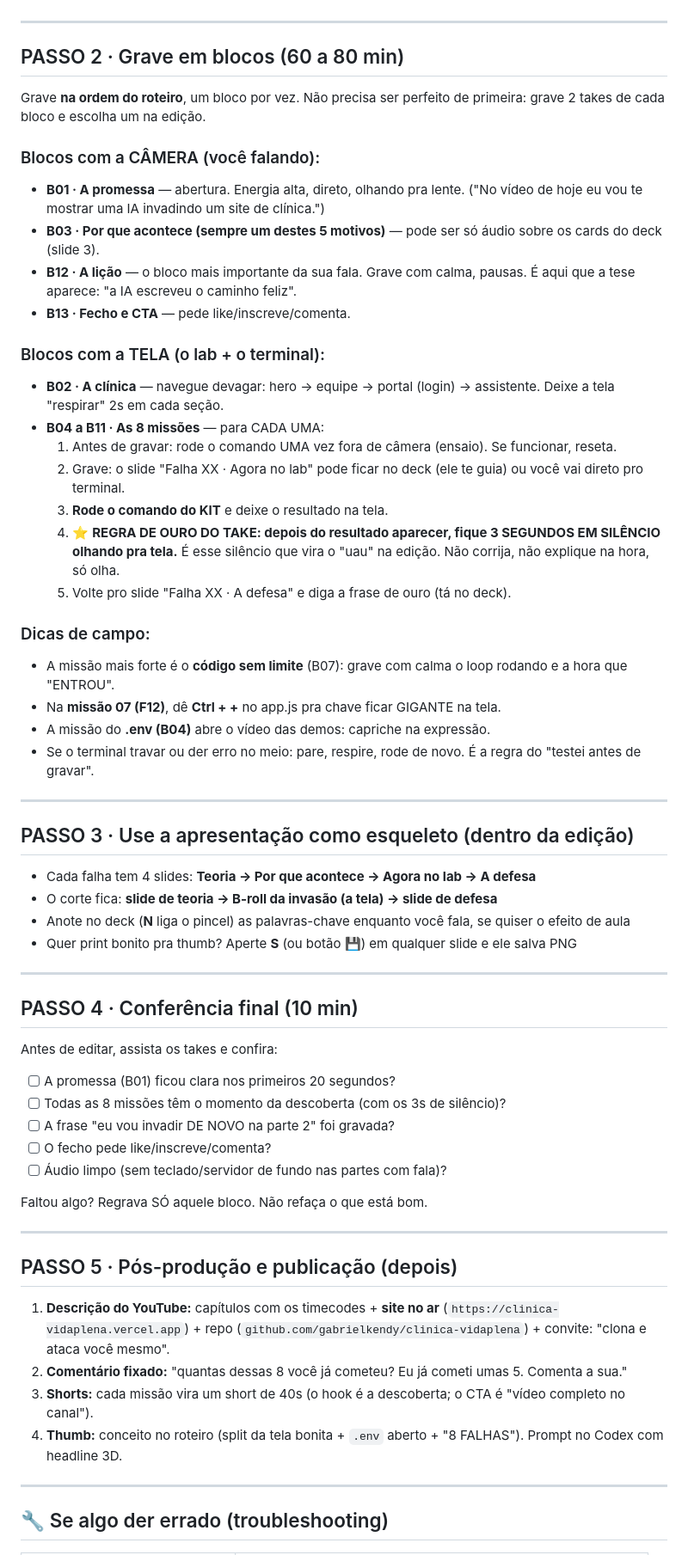
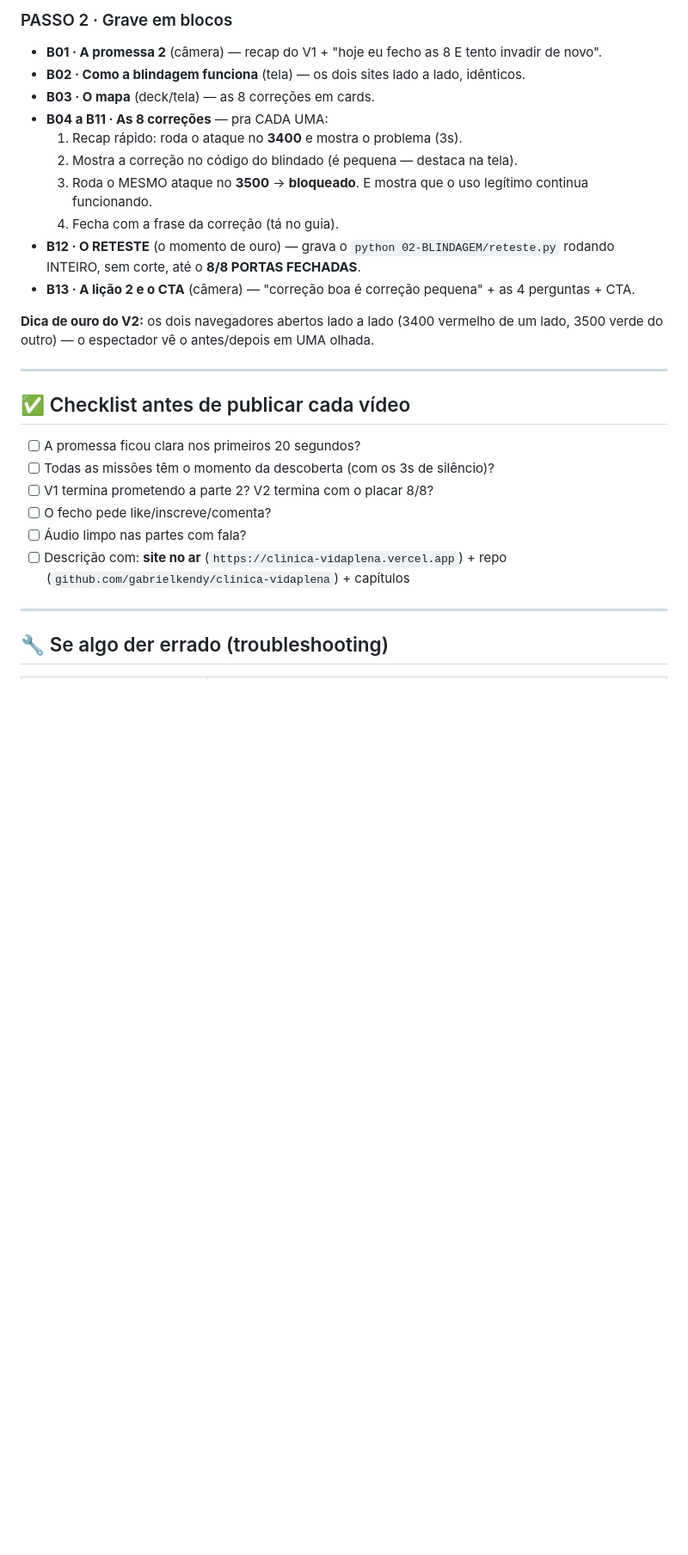
Before and after one commit to gabrielkendy/clinica-vidaplena, a Markdown page: COMECE-AQUI.md, the part around one of its changes. Shown at 86% size. Drawn GitHub-style; blank space fills up the shorter version.

```diff
--- a/COMECE-AQUI.md
+++ b/COMECE-AQUI.md
@@ -47,61 +118,26 @@
+### PASSO 2 · Grave em blocos
+- **B01 · A promessa 2** (câmera) — recap do V1 + "hoje eu fecho as 8 E tento invadir de novo".
+- **B02 · Como a blindagem funciona** (tela) — os dois sites lado a lado, idênticos.
+- **B03 · O mapa** (deck/tela) — as 8 correções em cards.
+- **B04 a B11 · As 8 correções** — pra CADA UMA:
+  1. Recap rápido: roda o ataque no **3400** e mostra o problema (3s).
+  2. Mostra a correção no código do blindado (é pequena — destaca na tela).
+  3. Roda o MESMO ataque no **3500** → **bloqueado**. E mostra que o uso legítimo continua funcionando.
+  4. Fecha com a frase da correção (tá no guia).
+- **B12 · O RETESTE** (o momento de ouro) — grava o `python 02-BLINDAGEM/reteste.py` rodando INTEIRO, sem corte, até o **8/8 PORTAS FECHADAS**.
+- **B13 · A lição 2 e o CTA** (câmera) — "correção boa é correção pequena" + as 4 perguntas + CTA.
+
+**Dica de ouro do V2:** os dois navegadores abertos lado a lado (3400 vermelho de um lado, 3500 verde do outro) — o espectador vê o antes/depois em UMA olhada.
 
 ---
 
-## PASSO 2 · Grave em blocos (60 a 80 min)
-
-Grave **na ordem do roteiro**, um bloco por vez. Não precisa ser perfeito de primeira: grave 2 takes de cada bloco e escolha um na edição.
-
-### Blocos com a CÂMERA (você falando):
-- **B01 · A promessa** — abertura. Energia alta, direto, olhando pra lente. ("No vídeo de hoje eu vou te mostrar uma IA invadindo um site de clínica.")
-- **B03 · Por que acontece (sempre um destes 5 motivos)** — pode ser só áudio sobre os cards do deck (slide 3).
-- **B12 · A lição** — o bloco mais importante da sua fala. Grave com calma, pausas. É aqui que a tese aparece: "a IA escreveu o caminho feliz".
-- **B13 · Fecho e CTA** — pede like/inscreve/comenta.
-
-### Blocos com a TELA (o lab + o terminal):
-- **B02 · A clínica** — navegue devagar: hero → equipe → portal (login) → assistente. Deixe a tela "respirar" 2s em cada seção.
-- **B04 a B11 · As 8 missões** — para CADA UMA:
-  1. Antes de gravar: rode o comando UMA vez fora de câmera (ensaio). Se funcionar, reseta.
-  2. Grave: o slide "Falha XX · Agora no lab" pode ficar no deck (ele te guia) ou você vai direto pro terminal.
-  3. **Rode o comando do KIT** e deixe o resultado na tela.
-  4. ⭐ **REGRA DE OURO DO TAKE: depois do resultado aparecer, fique 3 SEGUNDOS EM SILÊNCIO olhando pra tela.** É esse silêncio que vira o "uau" na edição. Não corrija, não explique na hora, só olha.
-  5. Volte pro slide "Falha XX · A defesa" e diga a frase de ouro (tá no deck).
-
-### Dicas de campo:
-- A missão mais forte é o **código sem limite** (B07): grave com calma o loop rodando e a hora que "ENTROU".
-- Na **missão 07 (F12)**, dê **Ctrl + +** no app.js pra chave ficar GIGANTE na tela.
-- A missão do **.env (B04)** abre o vídeo das demos: capriche na expressão.
-- Se o terminal travar ou der erro no meio: pare, respire, rode de novo. É a regra do "testei antes de gravar".
-
----
-
-## PASSO 3 · Use a apresentação como esqueleto (dentro da edição)
-
-- Cada falha tem 4 slides: **Teoria → Por que acontece → Agora no lab → A defesa**
-- O corte fica: **slide de teoria → B-roll da invasão (a tela) → slide de defesa**
-- Anote no deck (**N** liga o pincel) as palavras-chave enquanto você fala, se quiser o efeito de aula
-- Quer print bonito pra thumb? Aperte **S** (ou botão 💾) em qualquer slide e ele salva PNG
-
----
-
-## PASSO 4 · Conferência final (10 min)
-
-Antes de editar, assista os takes e confira:
-- [ ] A promessa (B01) ficou clara nos primeiros 20 segundos?
-- [ ] Todas as 8 missões têm o momento da descoberta (com os 3s de silêncio)?
-- [ ] A frase "eu vou invadir DE NOVO na parte 2" foi gravada?
+## ✅ Checklist antes de publicar cada vídeo
+- [ ] A promessa ficou clara nos primeiros 20 segundos?
+- [ ] Todas as missões têm o momento da descoberta (com os 3s de silêncio)?
+- [ ] V1 termina prometendo a parte 2? V2 termina com o placar 8/8?
 - [ ] O fecho pede like/inscreve/comenta?
-- [ ] Áudio limpo (sem teclado/servidor de fundo nas partes com fala)?
-
-Faltou algo? Regrava SÓ aquele bloco. Não refaça o que está bom.
-
----
-
-## PASSO 5 · Pós-produção e publicação (depois)
-
-1. **Descrição do YouTube:** capítulos com os timecodes + **site no ar** (`https://clinica-vidaplena.vercel.app`) + repo (`github.com/gabrielkendy/clinica-vidaplena`) + convite: "clona e ataca você mesmo".
-2. **Comentário fixado:** "quantas dessas 8 você já cometeu? Eu já cometi umas 5. Comenta a sua."
-3. **Shorts:** cada missão vira um short de 40s (o hook é a descoberta; o CTA é "vídeo completo no canal").
-4. **Thumb:** conceito no roteiro (split da tela bonita + `.env` aberto + "8 FALHAS"). Prompt no Codex com headline 3D.
+- [ ] Áudio limpo nas partes com fala?
+- [ ] Descrição com: **site no ar** (`https://clinica-vidaplena.vercel.app`) + repo (`github.com/gabrielkendy/clinica-vidaplena`) + capítulos
 
 ---
 
```
Also changed, not shown: other parts of COMECE-AQUI.md (+103 -45 lines).
